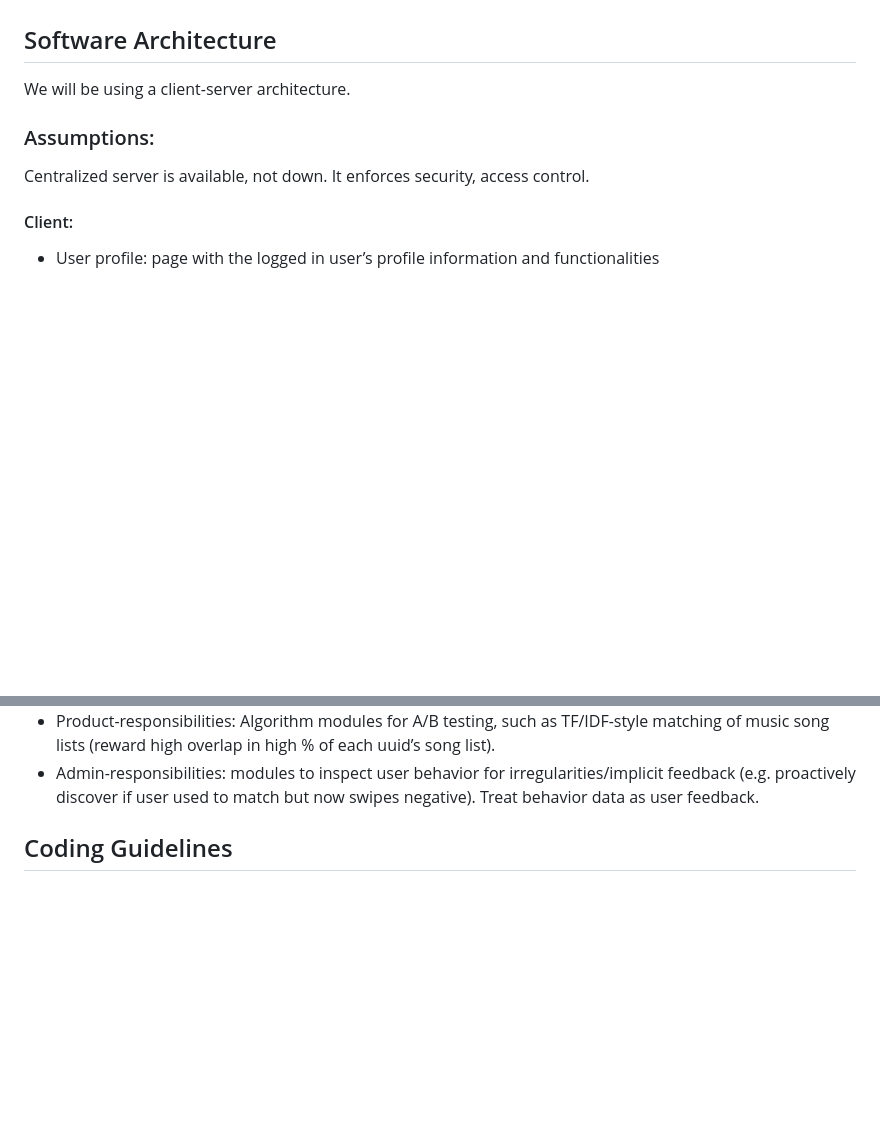
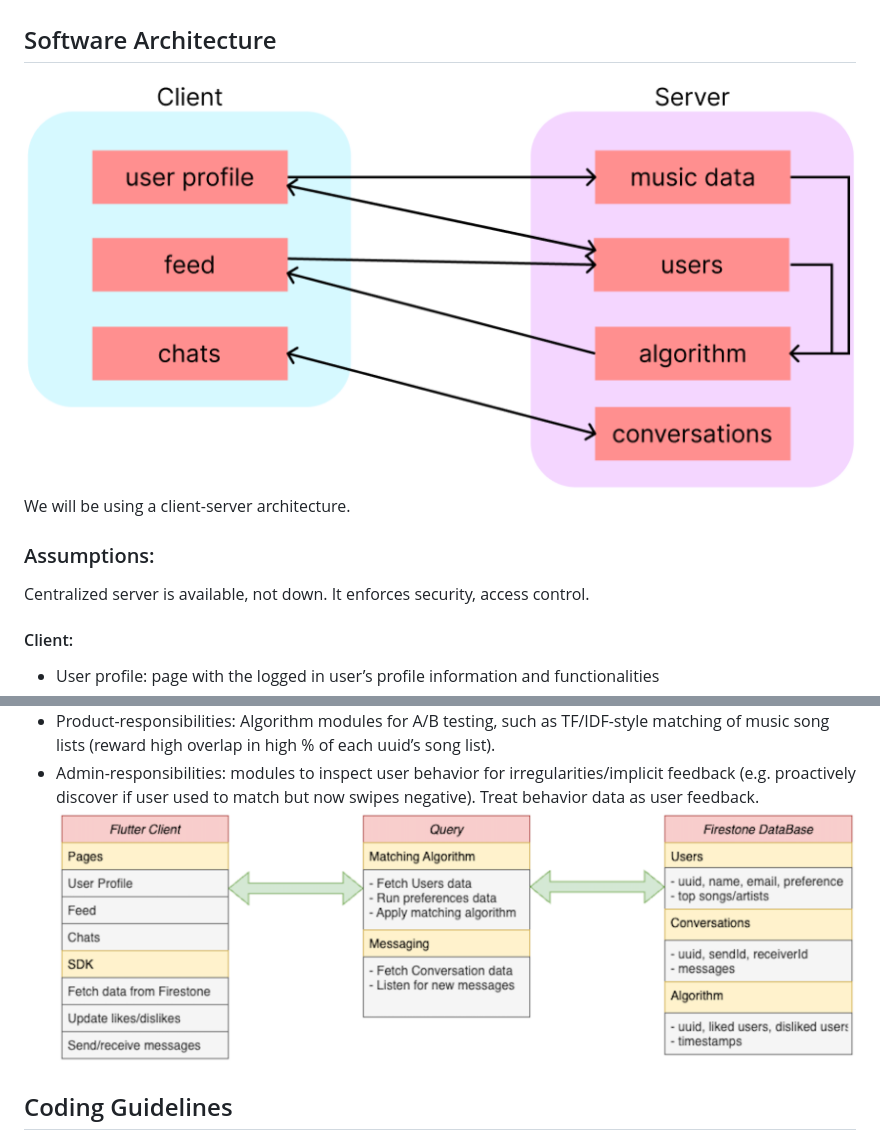
Before and after one commit to karlabelem/Duet, a Markdown page: Duet.md, 2 parts joined by grey strips. Rendered like a GitHub page; pictures changed too: images/architecture design.png (added), images/software design.png (added); blank space fills up the shorter version.

Commit message:
added images

```diff
--- a/Duet.md
+++ b/Duet.md
@@ -325,6 +325,7 @@ Provide a concise summary of the project team and project artifacts. Specificall
 * Ramon as the Scrum Manager (has experience before)
 
 ## Software Architecture
+![software architecture](/images/architecture%20design.png "Software Architecture")
 We will be using a client-server architecture.
 ### Assumptions:
 Centralized server is available, not down. It enforces security, access control.
@@ -448,6 +449,7 @@ Algorithm API: Given a uuid, return a ranked list of best matching k uuids.
 * Must: Query database for valid profiles (location restriction).
 * Product-responsibilities: Algorithm modules for A/B testing, such as TF/IDF-style matching of music song lists (reward high overlap in high % of each uuid’s song list).
 * Admin-responsibilities: modules to inspect user behavior for irregularities/implicit feedback (e.g. proactively discover if user used to match but now swipes negative). Treat behavior data as user feedback.
+![software design](/images/software%20design.png "Software Design")
 
 ## Coding Guidelines
 We will be using Dart as one of the programming languages. The coding style guideline we will follow is the official Dart style guide: https://dart.dev/effective-dart/style
```
